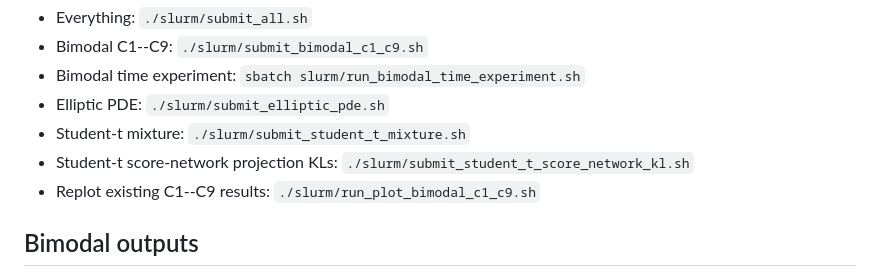
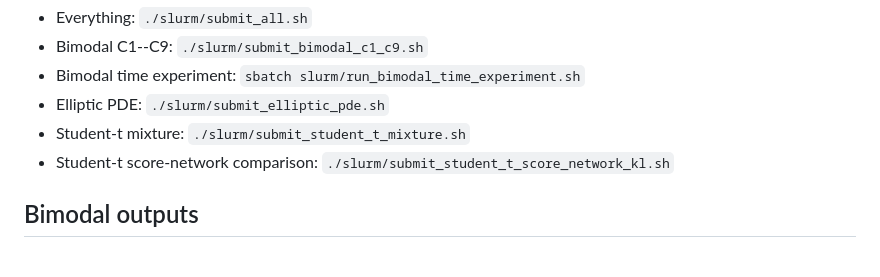
Before and after one commit to tatsuoka3/Exact-Cond-Score-Guided-Gen-Modeling-for-Amortized-Inference-in-UQ, a Markdown page: conditional_diffusion_experiments/README.md, the part around the change. Rendered like a GitHub page.

```diff
--- a/conditional_diffusion_experiments/README.md
+++ b/conditional_diffusion_experiments/README.md
@@ -47,8 +47,7 @@ experiments share `shared_experiment_utils.py`.
 - Bimodal time experiment: `sbatch slurm/run_bimodal_time_experiment.sh`
 - Elliptic PDE: `./slurm/submit_elliptic_pde.sh`
 - Student-t mixture: `./slurm/submit_student_t_mixture.sh`
-- Student-t score-network projection KLs: `./slurm/submit_student_t_score_network_kl.sh`
-- Replot existing C1--C9 results: `./slurm/run_plot_bimodal_c1_c9.sh`
+- Student-t score-network comparison: `./slurm/submit_student_t_score_network_kl.sh`
 
 ## Bimodal outputs
 The C1--C9 experiment saves `C1.npz` through `C9.npz` and
```
